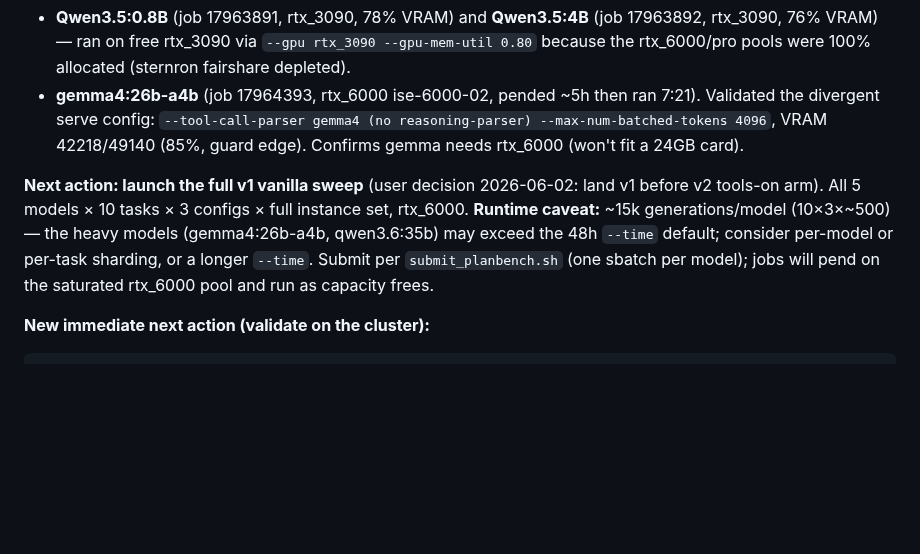
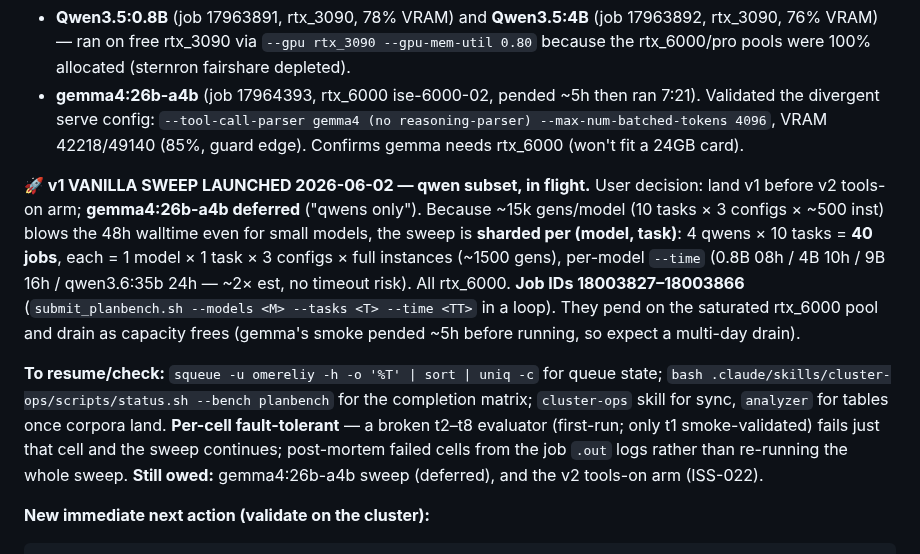
Before and after one commit to SPL-BGU/pddl-copilot-experiments, a Markdown page: development/PLANBENCH_HANDOFF.md, the part around the change. GitHub-like rendering; blank space fills up the shorter version.

Commit message:
docs(planbench): record v1 vanilla sweep launch (qwen subset, 40 jobs, per-task shard)
4 qwens x 10 tasks = 40 sbatch jobs (IDs 18003827-18003866), each = 1 model
x 1 task x 3 configs x full instances, per-model --time, rtx_6000. gemma
deferred. Sharded per (model,task) because full 15k-gen/model scope exceeds
48h walltime. Per-cell fault-tolerant; t2-t8 evaluators first-run.

```diff
--- a/development/PLANBENCH_HANDOFF.md
+++ b/development/PLANBENCH_HANDOFF.md
@@ -12,7 +12,9 @@ The 2026-05-18 arm was Ollama-based and landed the same day Ollama was retired h
 - **Qwen3.5:0.8B** (job 17963891, rtx_3090, 78% VRAM) and **Qwen3.5:4B** (job 17963892, rtx_3090, 76% VRAM) — ran on free rtx_3090 via `--gpu rtx_3090 --gpu-mem-util 0.80` because the rtx_6000/pro pools were 100% allocated (sternron fairshare depleted).
 - **gemma4:26b-a4b** (job 17964393, rtx_6000 ise-6000-02, pended ~5h then ran 7:21). Validated the divergent serve config: `--tool-call-parser gemma4 (no reasoning-parser) --max-num-batched-tokens 4096`, VRAM 42218/49140 (85%, guard edge). Confirms gemma needs rtx_6000 (won't fit a 24GB card).
 
-**Next action: launch the full v1 vanilla sweep** (user decision 2026-06-02: land v1 before v2 tools-on arm). All 5 models × 10 tasks × 3 configs × full instance set, rtx_6000. **Runtime caveat:** ~15k generations/model (10×3×~500) — the heavy models (gemma4:26b-a4b, qwen3.6:35b) may exceed the 48h `--time` default; consider per-model or per-task sharding, or a longer `--time`. Submit per `submit_planbench.sh` (one sbatch per model); jobs will pend on the saturated rtx_6000 pool and run as capacity frees.
+**🚀 v1 VANILLA SWEEP LAUNCHED 2026-06-02 — qwen subset, in flight.** User decision: land v1 before v2 tools-on arm; **gemma4:26b-a4b deferred** ("qwens only"). Because ~15k gens/model (10 tasks × 3 configs × ~500 inst) blows the 48h walltime even for small models, the sweep is **sharded per (model, task)**: 4 qwens × 10 tasks = **40 jobs**, each = 1 model × 1 task × 3 configs × full instances (~1500 gens), per-model `--time` (0.8B 08h / 4B 10h / 9B 16h / qwen3.6:35b 24h — ~2× est, no timeout risk). All rtx_6000. **Job IDs 18003827–18003866** (`submit_planbench.sh --models <M> --tasks <T> --time <TT>` in a loop). They pend on the saturated rtx_6000 pool and drain as capacity frees (gemma's smoke pended ~5h before running, so expect a multi-day drain).
+
+**To resume/check:** `squeue -u omereliy -h -o '%T' | sort | uniq -c` for queue state; `bash .claude/skills/cluster-ops/scripts/status.sh --bench planbench` for the completion matrix; `cluster-ops` skill for sync, `analyzer` for tables once corpora land. **Per-cell fault-tolerant** — a broken t2–t8 evaluator (first-run; only t1 smoke-validated) fails just that cell and the sweep continues; post-mortem failed cells from the job `.out` logs rather than re-running the whole sweep. **Still owed:** gemma4:26b-a4b sweep (deferred), and the v2 tools-on arm (ISS-022).
 
 **New immediate next action (validate on the cluster):**
 
```
